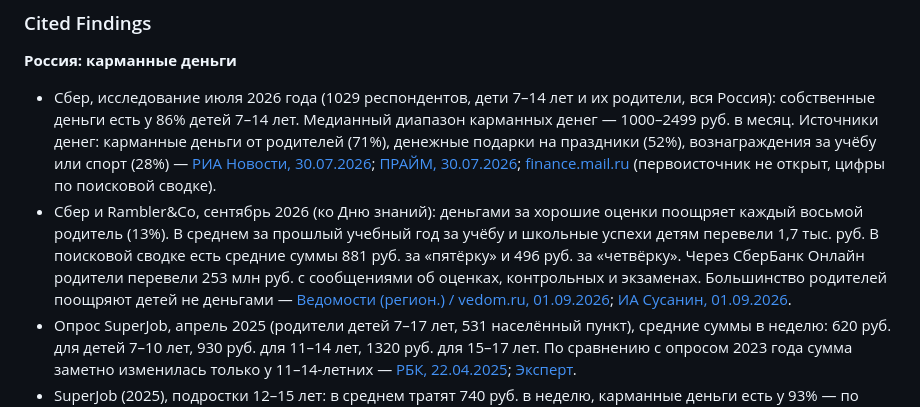
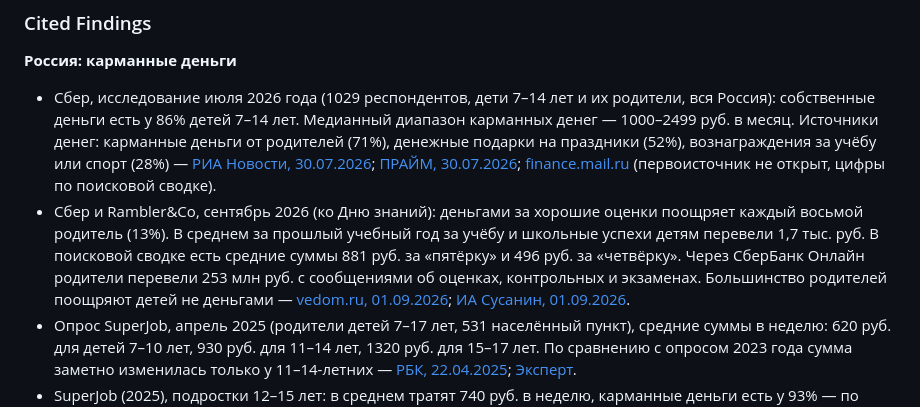
Before and after one commit to mihailakimenko659-debug/road, a Markdown page: research_notes/Семейная мотивация и единые сервисы/семейная_мотивация_спрос_и_наука.md, the part around the change. Drawn GitHub-style.

```diff
--- a/research_notes/Семейная мотивация и единые сервисы/семейная_мотивация_спрос_и_наука.md
+++ b/research_notes/Семейная мотивация и единые сервисы/семейная_мотивация_спрос_и_наука.md
@@ -10,7 +10,7 @@
 ### Cited Findings
 **Россия: карманные деньги**
 - Сбер, исследование июля 2026 года (1029 респондентов, дети 7–14 лет и их родители, вся Россия): собственные деньги есть у 86% детей 7–14 лет. Медианный диапазон карманных денег — 1000–2499 руб. в месяц. Источники денег: карманные деньги от родителей (71%), денежные подарки на праздники (52%), вознаграждения за учёбу или спорт (28%) — [РИА Новости, 30.07.2026](https://ria.ru/20260730/sberbank-2107841203.html); [ПРАЙМ, 30.07.2026](https://1prime.ru/20260730/sberbank-871876169.html); [finance.mail.ru](https://finance.mail.ru/article/karmannye-dengi-est-pochti-u-90-rossijskih-detej-69220215/) (первоисточник не открыт, цифры по поисковой сводке).
-- Сбер и Rambler&Co, сентябрь 2026 (ко Дню знаний): деньгами за хорошие оценки поощряет каждый восьмой родитель (13%). В среднем за прошлый учебный год за учёбу и школьные успехи детям перевели 1,7 тыс. руб. В поисковой сводке есть средние суммы 881 руб. за «пятёрку» и 496 руб. за «четвёрку». Через СберБанк Онлайн родители перевели 253 млн руб. с сообщениями об оценках, контрольных и экзаменах. Большинство родителей поощряют детей не деньгами — [Ведомости (регион.) / vedom.ru, 01.09.2026](https://vedom.ru/news/2026/09/01/81171-sber-i-ramblerco-vyyasnili-kak-roditeli-podderzhivayut); [ИА Сусанин, 01.09.2026](https://susanin.news/russia/education/20260901-342736/).
+- Сбер и Rambler&Co, сентябрь 2026 (ко Дню знаний): деньгами за хорошие оценки поощряет каждый восьмой родитель (13%). В среднем за прошлый учебный год за учёбу и школьные успехи детям перевели 1,7 тыс. руб. В поисковой сводке есть средние суммы 881 руб. за «пятёрку» и 496 руб. за «четвёрку». Через СберБанк Онлайн родители перевели 253 млн руб. с сообщениями об оценках, контрольных и экзаменах. Большинство родителей поощряют детей не деньгами — [vedom.ru, 01.09.2026](https://vedom.ru/news/2026/09/01/81171-sber-i-ramblerco-vyyasnili-kak-roditeli-podderzhivayut); [ИА Сусанин, 01.09.2026](https://susanin.news/russia/education/20260901-342736/).
 - Опрос SuperJob, апрель 2025 (родители детей 7–17 лет, 531 населённый пункт), средние суммы в неделю: 620 руб. для детей 7–10 лет, 930 руб. для 11–14 лет, 1320 руб. для 15–17 лет. По сравнению с опросом 2023 года сумма заметно изменилась только у 11–14-летних — [РБК, 22.04.2025](https://www.rbc.ru/society/22/04/2025/6806eeb29a7947bb9b58cea7); [Эксперт](https://expert.ru/news/rossiyane-rasskazali-skolko-karmannykh-deneg-dayut-detyam/).
 - SuperJob (2025), подростки 12–15 лет: в среднем тратят 740 руб. в неделю, карманные деньги есть у 93% — по поисковой сводке; ссылка из той же выдачи: [newsinfo.ru](https://www.newsinfo.ru/news/karmannye-dengi-podrostkam/871597/) (точное соответствие не проверено).
 - По сводке поиска, в опросе ЮMoney 2025 года 64% родителей выдают карманные деньги на банковскую карту. Первоисточник не открыт; вероятная публикация — [AdIndex, 04.02.2025 «Почти 40% детей тратят карманные деньги на еду вне дома»](https://adindex.ru/news/researches/2025/02/4/330568.phtml). Цифру нужно проверить.
```
Also changed, not shown: research_notes/Семейная мотивация и единые сервисы/мотивация_персонала_бизнес.md (+1 -1 lines).
